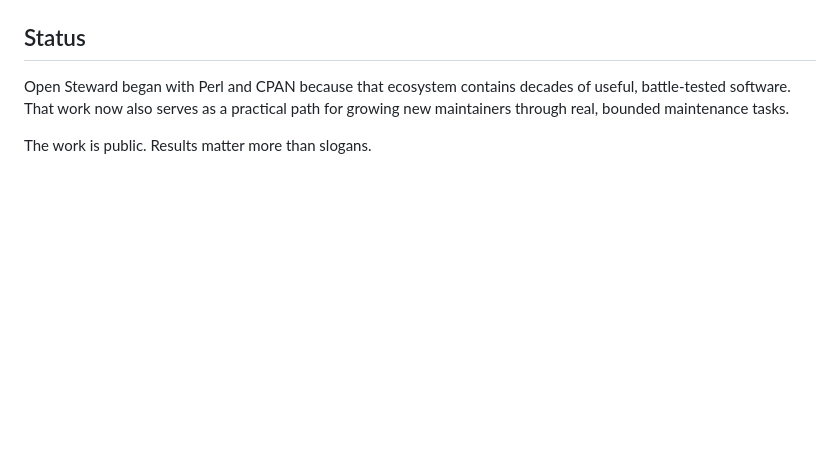
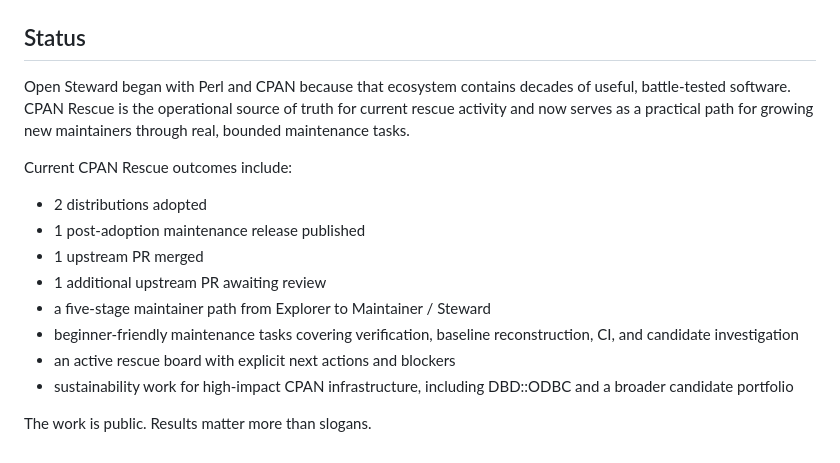
Before and after one commit to kawamurashingo/open-steward, a Markdown page: README.md, the part around the change. Rendered like a GitHub page; blank space fills up the shorter version.

Commit message:
Document CPAN Rescue as activity source of truth

```diff
--- a/README.md
+++ b/README.md
@@ -49,6 +49,17 @@ This is not a campaign against AI. AI can be a powerful tool for software archae
 
 ## Status
 
-Open Steward began with Perl and CPAN because that ecosystem contains decades of useful, battle-tested software. That work now also serves as a practical path for growing new maintainers through real, bounded maintenance tasks.
+Open Steward began with Perl and CPAN because that ecosystem contains decades of useful, battle-tested software. CPAN Rescue is the operational source of truth for current rescue activity and now serves as a practical path for growing new maintainers through real, bounded maintenance tasks.
+
+Current CPAN Rescue outcomes include:
+
+- 2 distributions adopted
+- 1 post-adoption maintenance release published
+- 1 upstream PR merged
+- 1 additional upstream PR awaiting review
+- a five-stage maintainer path from Explorer to Maintainer / Steward
+- beginner-friendly maintenance tasks covering verification, baseline reconstruction, CI, and candidate investigation
+- an active rescue board with explicit next actions and blockers
+- sustainability work for high-impact CPAN infrastructure, including DBD::ODBC and a broader candidate portfolio
 
 The work is public. Results matter more than slogans.
```
